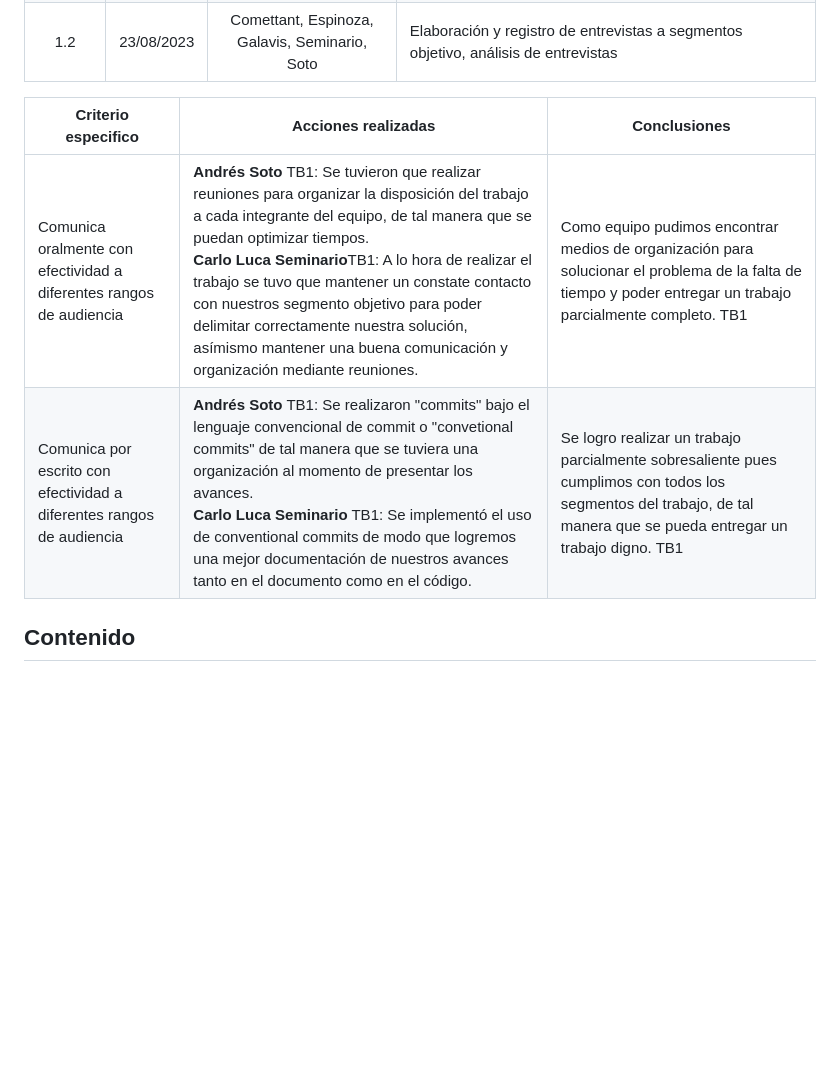
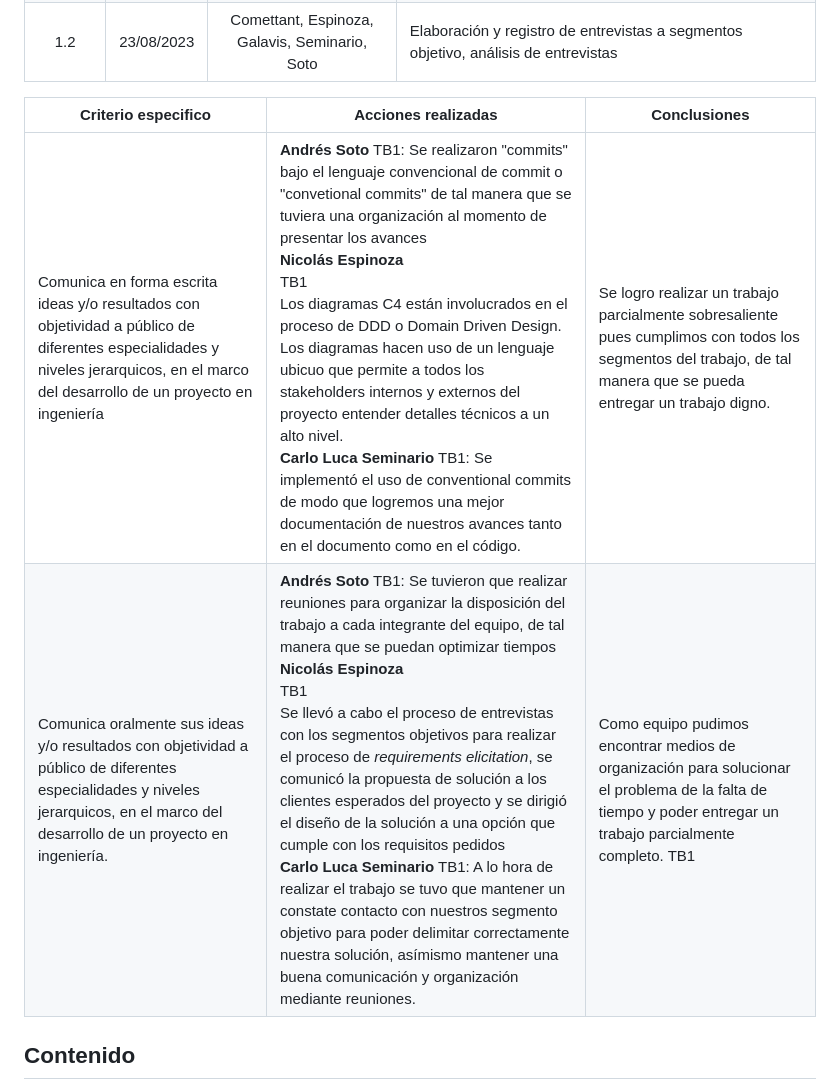
Before and after one commit to Integradis-OpenSource/TFDocOpenSource, a Markdown page: README.md, the part around the change. Rendered like a GitHub page; blank space fills up the shorter version.

Commit message:
feat(Student Outcome): added personal student outcome

```diff
--- a/README.md
+++ b/README.md
@@ -34,8 +34,9 @@
 
 |Criterio especifico|Acciones realizadas|Conclusiones|
 |-|-|-|
-|Comunica oralmente con efectividad a diferentes rangos de audiencia|**Andrés Soto** TB1: Se tuvieron que realizar reuniones para organizar la disposición del trabajo a cada integrante del equipo, de tal manera que se puedan optimizar tiempos. <br> **Carlo Luca Seminario**TB1: A lo hora de realizar el trabajo se tuvo que mantener un constate contacto con nuestros segmento objetivo para poder delimitar correctamente nuestra solución, asímismo mantener una buena comunicación y organización mediante reuniones.|Como equipo pudimos encontrar medios de organización para solucionar el problema de la falta de tiempo y poder entregar un trabajo parcialmente completo. TB1|
-|Comunica por escrito con efectividad a diferentes rangos de audiencia|**Andrés Soto** TB1: Se realizaron "commits" bajo el lenguaje convencional de commit o "convetional commits" de tal manera que se tuviera una organización al momento de presentar los avances. <br> **Carlo Luca Seminario** TB1:  Se implementó el uso de conventional commits de modo que logremos una mejor documentación de nuestros avances tanto en el documento como en el código.|Se logro realizar un trabajo parcialmente sobresaliente pues cumplimos con todos los segmentos del trabajo, de tal manera que se pueda entregar un trabajo digno. TB1|
+|Comunica en forma escrita ideas y/o resultados con objetividad a público de diferentes especialidades y niveles jerarquicos, en el marco del desarrollo de un proyecto en ingeniería|**Andrés Soto** TB1: Se realizaron "commits" bajo el lenguaje convencional de commit o "convetional commits" de tal manera que se tuviera una organización al momento de presentar los avances <br> **Nicolás Espinoza** <br> TB1 <br> Los diagramas C4 están involucrados en el proceso de DDD o Domain Driven Design. Los diagramas hacen uso de un lenguaje ubicuo que permite a todos los stakeholders internos y externos del proyecto entender detalles técnicos a un alto nivel. <br> **Carlo Luca Seminario** TB1:  Se implementó el uso de conventional commits de modo que logremos una mejor documentación de nuestros avances tanto en el documento como en el código.|Se logro realizar un trabajo parcialmente sobresaliente pues cumplimos con todos los segmentos del trabajo, de tal manera que se pueda entregar un trabajo digno.|Se logro realizar un trabajo parcialmente sobresaliente pues cumplimos con todos los segmentos del trabajo, de tal manera que se pueda entregar un trabajo digno. TB1|
+|Comunica oralmente sus ideas y/o resultados con objetividad a público de diferentes especialidades y niveles jerarquicos, en el marco del desarrollo de un proyecto en ingeniería.|**Andrés Soto** TB1: Se tuvieron que realizar reuniones para organizar la disposición del trabajo a cada integrante del equipo, de tal manera que se puedan optimizar tiempos <br> **Nicolás Espinoza** <br> TB1 <br> Se llevó a cabo el proceso de entrevistas con los segmentos objetivos para realizar el proceso de _requirements elicitation_, se comunicó la propuesta de solución a los clientes esperados del proyecto y se dirigió el diseño de la solución a una opción que cumple con los requisitos pedidos <br> **Carlo Luca Seminario** TB1: A lo hora de realizar el trabajo se tuvo que mantener un constate contacto con nuestros segmento objetivo para poder delimitar correctamente nuestra solución, asímismo mantener una buena comunicación y organización mediante reuniones.|Como equipo pudimos encontrar medios de organización para solucionar el problema de la falta de tiempo y poder entregar un trabajo parcialmente completo. TB1|
+
 
 ## Contenido
 
```
